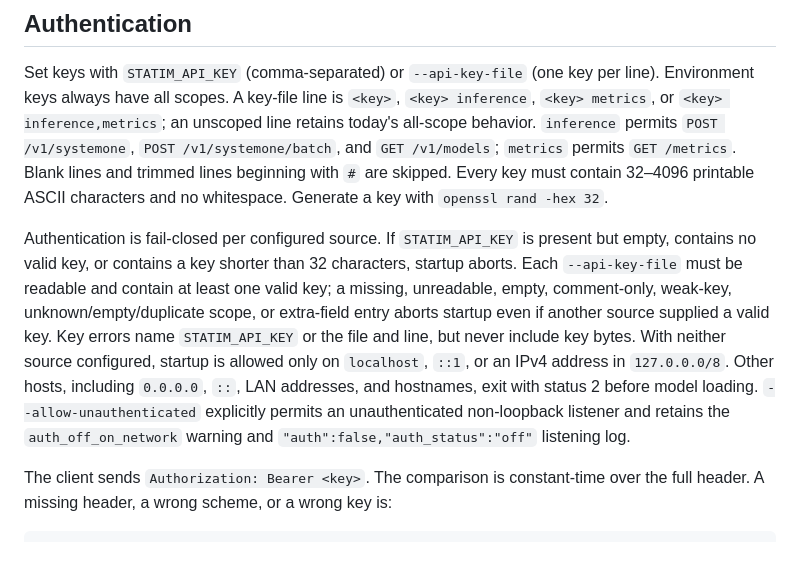
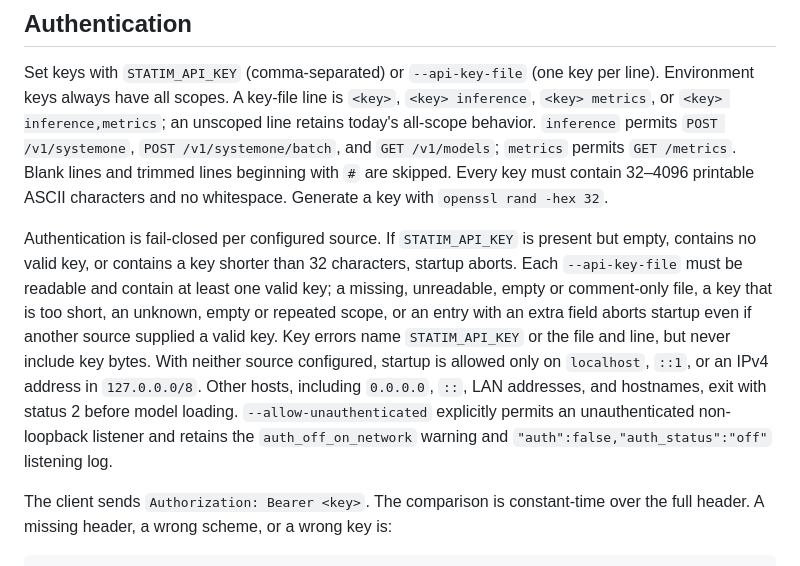
Before and after one commit to BEKO2210/statim, a Markdown page: docs/API.md, the part around the change. Drawn GitHub-style.

Commit message:
API.md: reword the key-file error list (gitleaks matched "weak-key, unknown/..." as a secret)
Co-Authored-By: Claude Opus 5.5 <noreply@anthropic.com>
Claude-Session: https://claude.ai/code/session_01NsPaP5HFBxMhnbM5QryeAX

```diff
--- a/docs/API.md
+++ b/docs/API.md
@@ -1010,7 +1010,7 @@ for flag in (False, True):
 
 Set keys with `STATIM_API_KEY` (comma-separated) or `--api-key-file` (one key per line). Environment keys always have all scopes. A key-file line is `<key>`, `<key> inference`, `<key> metrics`, or `<key> inference,metrics`; an unscoped line retains today's all-scope behavior. `inference` permits `POST /v1/systemone`, `POST /v1/systemone/batch`, and `GET /v1/models`; `metrics` permits `GET /metrics`. Blank lines and trimmed lines beginning with `#` are skipped. Every key must contain 32–4096 printable ASCII characters and no whitespace. Generate a key with `openssl rand -hex 32`.
 
-Authentication is fail-closed per configured source. If `STATIM_API_KEY` is present but empty, contains no valid key, or contains a key shorter than 32 characters, startup aborts. Each `--api-key-file` must be readable and contain at least one valid key; a missing, unreadable, empty, comment-only, weak-key, unknown/empty/duplicate scope, or extra-field entry aborts startup even if another source supplied a valid key. Key errors name `STATIM_API_KEY` or the file and line, but never include key bytes. With neither source configured, startup is allowed only on `localhost`, `::1`, or an IPv4 address in `127.0.0.0/8`. Other hosts, including `0.0.0.0`, `::`, LAN addresses, and hostnames, exit with status 2 before model loading. `--allow-unauthenticated` explicitly permits an unauthenticated non-loopback listener and retains the `auth_off_on_network` warning and `"auth":false,"auth_status":"off"` listening log.
+Authentication is fail-closed per configured source. If `STATIM_API_KEY` is present but empty, contains no valid key, or contains a key shorter than 32 characters, startup aborts. Each `--api-key-file` must be readable and contain at least one valid key; a missing, unreadable, empty or comment-only file, a key that is too short, an unknown, empty or repeated scope, or an entry with an extra field aborts startup even if another source supplied a valid key. Key errors name `STATIM_API_KEY` or the file and line, but never include key bytes. With neither source configured, startup is allowed only on `localhost`, `::1`, or an IPv4 address in `127.0.0.0/8`. Other hosts, including `0.0.0.0`, `::`, LAN addresses, and hostnames, exit with status 2 before model loading. `--allow-unauthenticated` explicitly permits an unauthenticated non-loopback listener and retains the `auth_off_on_network` warning and `"auth":false,"auth_status":"off"` listening log.
 
 The client sends `Authorization: Bearer <key>`. The comparison is constant-time over the full header. A missing header, a wrong scheme, or a wrong key is:
 
```
